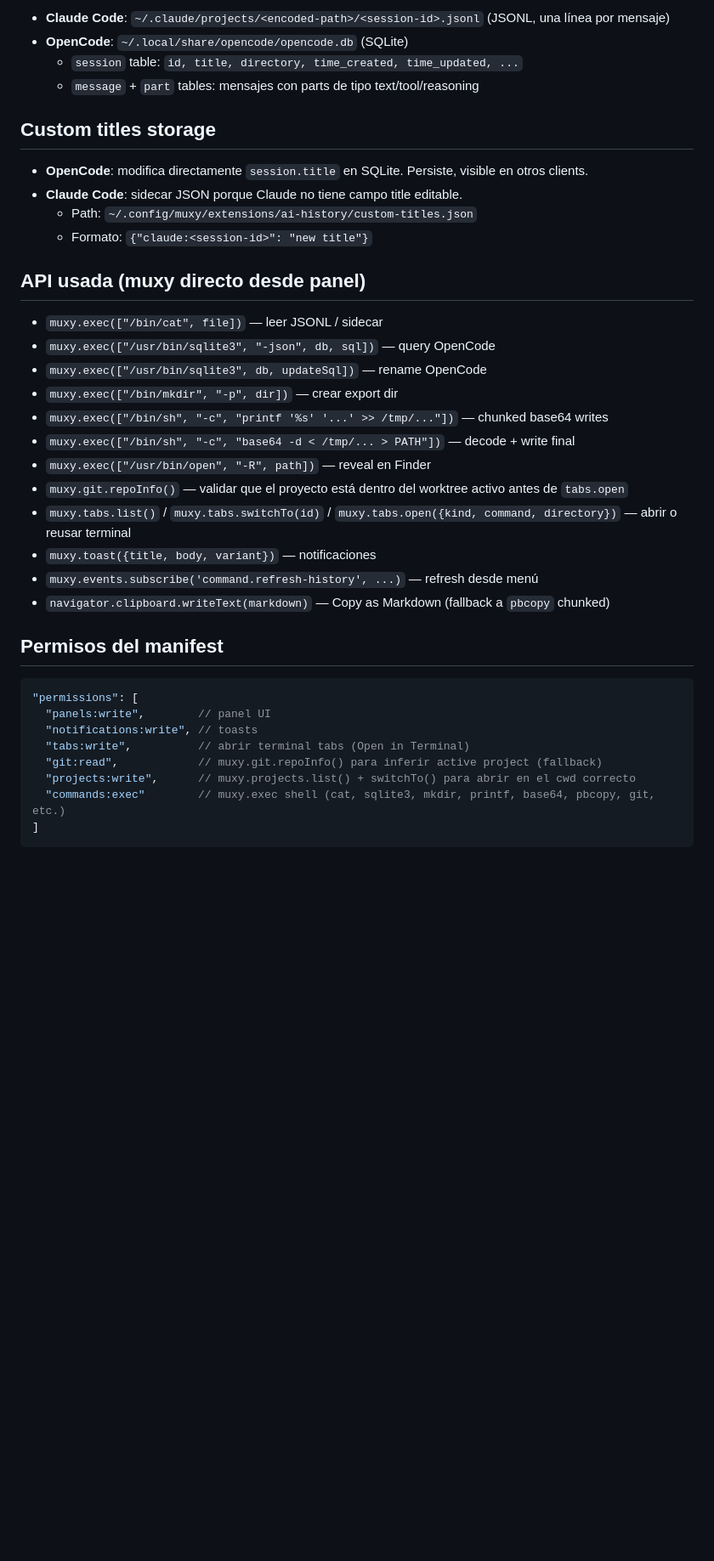
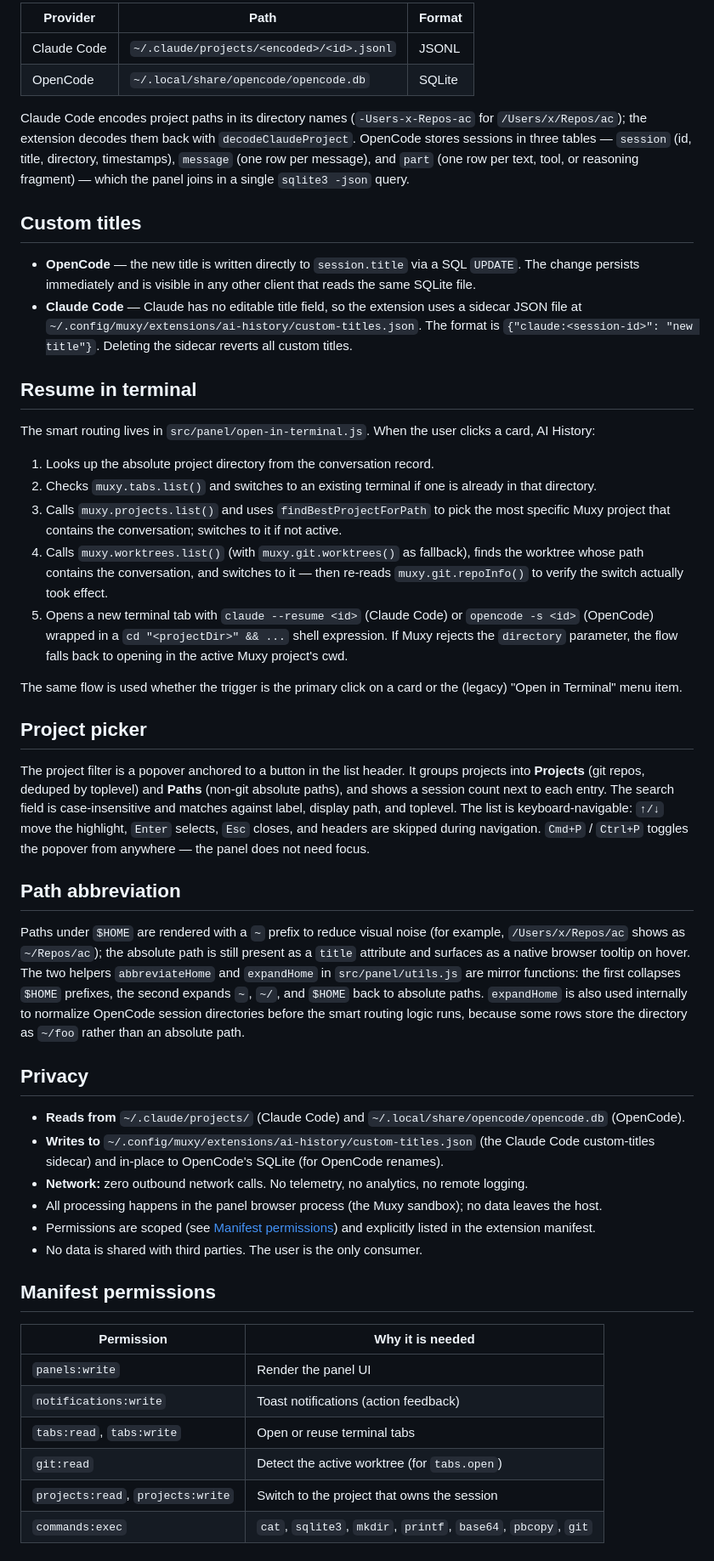
Before and after one commit to LordCrainer/muxy-ai-history, a Markdown page: README.md, the part around one of its changes. Shown at 85% size. Rendered like a GitHub page; blank space fills up the shorter version.

````diff
--- a/README.md
+++ b/README.md
@@ -62,39 +70,53 @@ ai-history/
 
-- **Claude Code**: `~/.claude/projects/<encoded-path>/<session-id>.jsonl` (JSONL, una línea por mensaje)
-- **OpenCode**: `~/.local/share/opencode/opencode.db` (SQLite)
-  - `session` table: `id, title, directory, time_created, time_updated, ...`
-  - `message` + `part` tables: mensajes con parts de tipo text/tool/reasoning
+| Provider    | Path                                       | Format  |
+| ----------- | ------------------------------------------ | ------- |
+| Claude Code | `~/.claude/projects/<encoded>/<id>.jsonl`  | JSONL   |
+| OpenCode    | `~/.local/share/opencode/opencode.db`      | SQLite  |
 
-## Custom titles storage
+Claude Code encodes project paths in its directory names (`-Users-x-Repos-ac` for `/Users/x/Repos/ac`); the extension decodes them back with `decodeClaudeProject`. OpenCode stores sessions in three tables — `session` (id, title, directory, timestamps), `message` (one row per message), and `part` (one row per text, tool, or reasoning fragment) — which the panel joins in a single `sqlite3 -json` query.
 
-- **OpenCode**: modifica directamente `session.title` en SQLite. Persiste, visible en otros clients.
-- **Claude Code**: sidecar JSON porque Claude no tiene campo title editable.
-  - Path: `~/.config/muxy/extensions/ai-history/custom-titles.json`
-  - Formato: `{"claude:<session-id>": "new title"}`
+## Custom titles
 
-## API usada (muxy directo desde panel)
+- **OpenCode** — the new title is written directly to `session.title` via a SQL `UPDATE`. The change persists immediately and is visible in any other client that reads the same SQLite file.
+- **Claude Code** — Claude has no editable title field, so the extension uses a sidecar JSON file at `~/.config/muxy/extensions/ai-history/custom-titles.json`. The format is `{"claude:<session-id>": "new title"}`. Deleting the sidecar reverts all custom titles.
 
-- `muxy.exec(["/bin/cat", file])` — leer JSONL / sidecar
-- `muxy.exec(["/usr/bin/sqlite3", "-json", db, sql])` — query OpenCode
-- `muxy.exec(["/usr/bin/sqlite3", db, updateSql])` — rename OpenCode
-- `muxy.exec(["/bin/mkdir", "-p", dir])` — crear export dir
-- `muxy.exec(["/bin/sh", "-c", "printf '%s' '...' >> /tmp/..."])` — chunked base64 writes
-- `muxy.exec(["/bin/sh", "-c", "base64 -d < /tmp/... > PATH"])` — decode + write final
-- `muxy.exec(["/usr/bin/open", "-R", path])` — reveal en Finder
-- `muxy.git.repoInfo()` — validar que el proyecto está dentro del worktree activo antes de `tabs.open`
-- `muxy.tabs.list()` / `muxy.tabs.switchTo(id)` / `muxy.tabs.open({kind, command, directory})` — abrir o reusar terminal
-- `muxy.toast({title, body, variant})` — notificaciones
-- `muxy.events.subscribe('command.refresh-history', ...)` — refresh desde menú
-- `navigator.clipboard.writeText(markdown)` — Copy as Markdown (fallback a `pbcopy` chunked)
+## Resume in terminal
 
-## Permisos del manifest
+The smart routing lives in `src/panel/open-in-terminal.js`. When the user clicks a card, AI History:
 
-```json
-"permissions": [
-  "panels:write",        // panel UI
-  "notifications:write", // toasts
-  "tabs:write",          // abrir terminal tabs (Open in Terminal)
-  "git:read",            // muxy.git.repoInfo() para inferir active project (fallback)
-  "projects:write",      // muxy.projects.list() + switchTo() para abrir en el cwd correcto
-  "commands:exec"        // muxy.exec shell (cat, sqlite3, mkdir, printf, base64, pbcopy, git, etc.)
-]
+1. Looks up the absolute project directory from the conversation record.
+2. Checks `muxy.tabs.list()` and switches to an existing terminal if one is already in that directory.
+3. Calls `muxy.projects.list()` and uses `findBestProjectForPath` to pick the most specific Muxy project that contains the conversation; switches to it if not active.
+4. Calls `muxy.worktrees.list()` (with `muxy.git.worktrees()` as fallback), finds the worktree whose path contains the conversation, and switches to it — then re-reads `muxy.git.repoInfo()` to verify the switch actually took effect.
+5. Opens a new terminal tab with `claude --resume <id>` (Claude Code) or `opencode -s <id>` (OpenCode) wrapped in a `cd "<projectDir>" && ...` shell expression. If Muxy rejects the `directory` parameter, the flow falls back to opening in the active Muxy project's cwd.
+
+The same flow is used whether the trigger is the primary click on a card or the (legacy) "Open in Terminal" menu item.
+
+## Project picker
+
+The project filter is a popover anchored to a button in the list header. It groups projects into **Projects** (git repos, deduped by toplevel) and **Paths** (non-git absolute paths), and shows a session count next to each entry. The search field is case-insensitive and matches against label, display path, and toplevel. The list is keyboard-navigable: `↑/↓` move the highlight, `Enter` selects, `Esc` closes, and headers are skipped during navigation. `Cmd+P` / `Ctrl+P` toggles the popover from anywhere — the panel does not need focus.
+
+## Path abbreviation
+
+Paths under `$HOME` are rendered with a `~` prefix to reduce visual noise (for example, `/Users/x/Repos/ac` shows as `~/Repos/ac`); the absolute path is still present as a `title` attribute and surfaces as a native browser tooltip on hover. The two helpers `abbreviateHome` and `expandHome` in `src/panel/utils.js` are mirror functions: the first collapses `$HOME` prefixes, the second expands `~`, `~/`, and `$HOME` back to absolute paths. `expandHome` is also used internally to normalize OpenCode session directories before the smart routing logic runs, because some rows store the directory as `~/foo` rather than an absolute path.
+
+## Privacy
+
+- **Reads from** `~/.claude/projects/` (Claude Code) and `~/.local/share/opencode/opencode.db` (OpenCode).
+- **Writes to** `~/.config/muxy/extensions/ai-history/custom-titles.json` (the Claude Code custom-titles sidecar) and in-place to OpenCode's SQLite (for OpenCode renames).
+- **Network:** zero outbound network calls. No telemetry, no analytics, no remote logging.
+- All processing happens in the panel browser process (the Muxy sandbox); no data leaves the host.
+- Permissions are scoped (see [Manifest permissions](#manifest-permissions)) and explicitly listed in the extension manifest.
+- No data is shared with third parties. The user is the only consumer.
+
+## Manifest permissions
+
+| Permission                       | Why it is needed                                       |
+| -------------------------------- | ------------------------------------------------------ |
+| `panels:write`                   | Render the panel UI                                    |
+| `notifications:write`            | Toast notifications (action feedback)                  |
+| `tabs:read`, `tabs:write`        | Open or reuse terminal tabs                            |
+| `git:read`                       | Detect the active worktree (for `tabs.open`)           |
+| `projects:read`, `projects:write`| Switch to the project that owns the session            |
+| `commands:exec`                  | `cat`, `sqlite3`, `mkdir`, `printf`, `base64`, `pbcopy`, `git` |
+
````
Also changed, not shown: other parts of README.md (+122 -170 lines), CHANGELOG.md (added, +85 -0 lines), FEATURES.md (deleted, +0 -250 lines).
